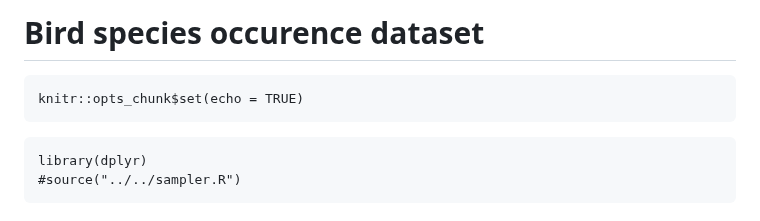
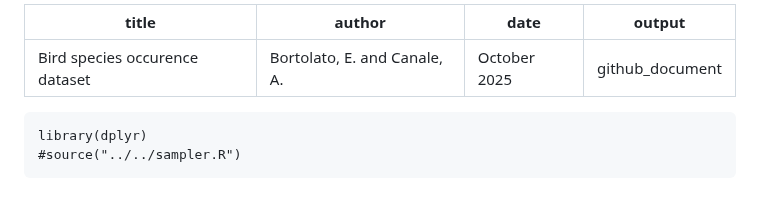
Before and after one commit to elenabortolato/APAFA, a Markdown page: Real_data/birds/birds.md, the part around the change. Drawn GitHub-style.

````diff
--- a/Real_data/birds/birds.md
+++ b/Real_data/birds/birds.md
@@ -1,10 +1,10 @@
-Bird species occurence dataset
-================
+---
+title: "Bird species occurence dataset"
+author: "Bortolato, E. and Canale, A."
+date: 'October 2025'
+output: github_document
+---
 
-
-```{}
-knitr::opts_chunk$set(echo = TRUE)
-```
 
 ```{r, echo=FALSE}
 library(dplyr)
````
